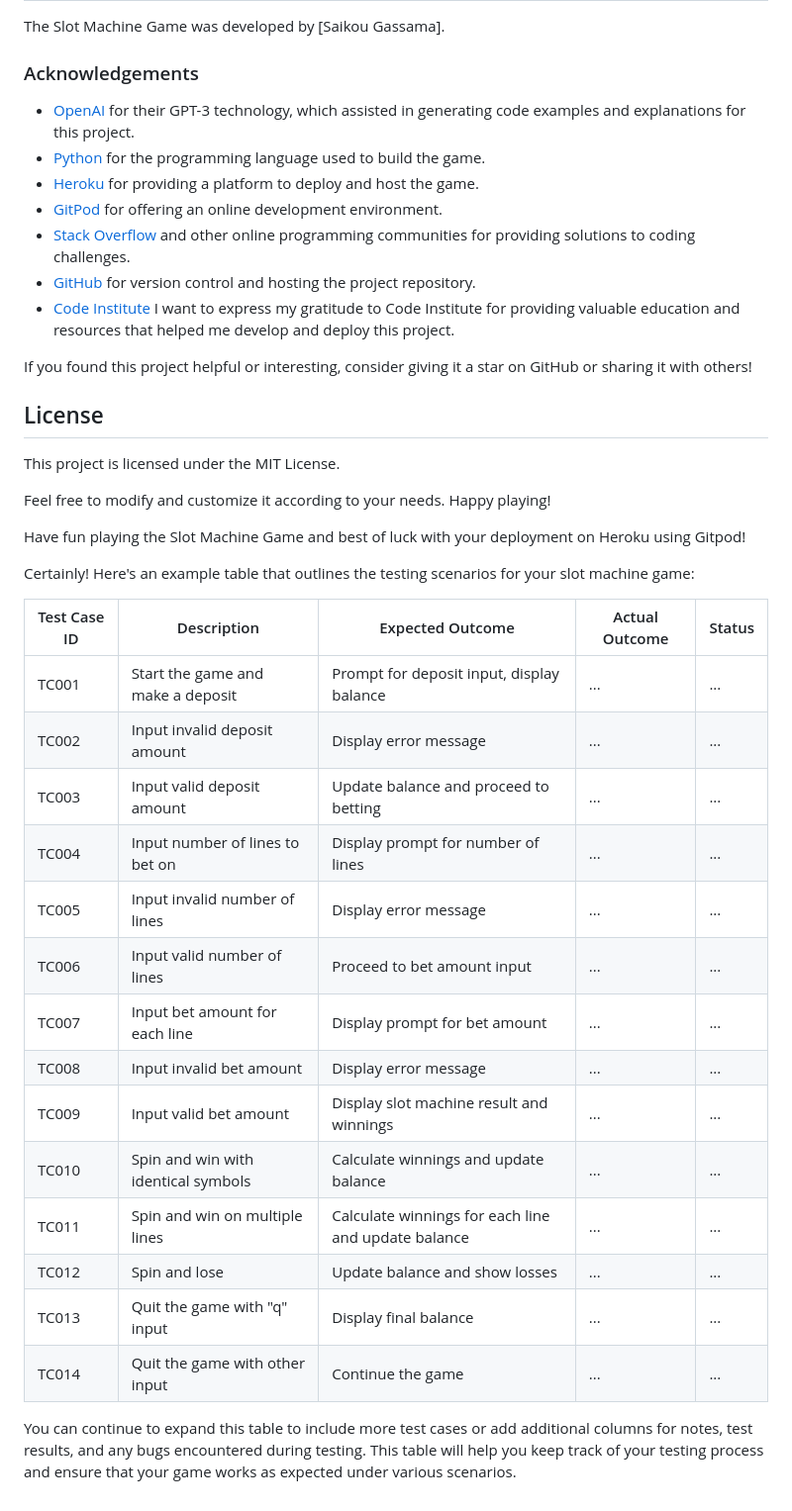
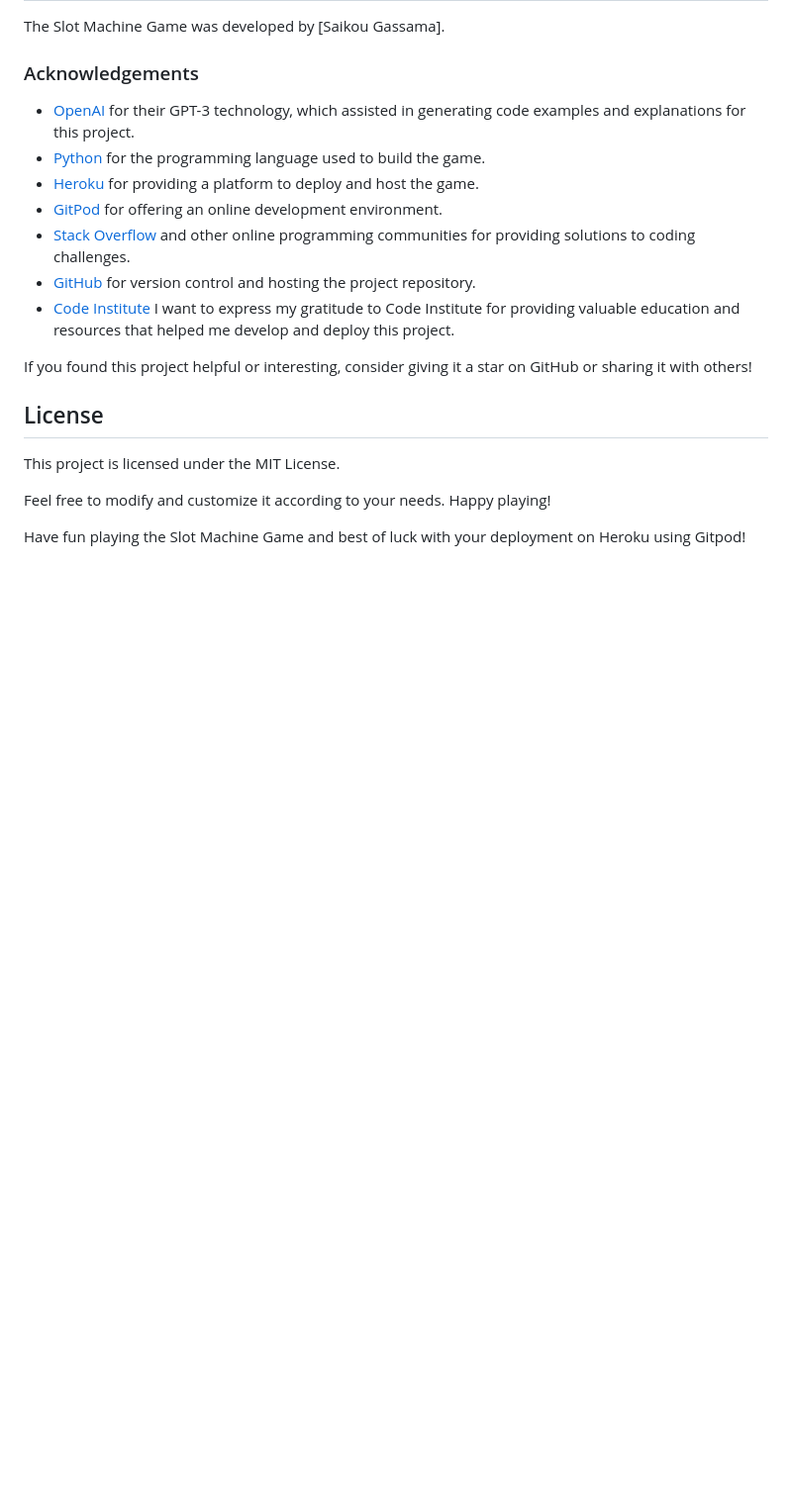
Before and after one commit to gassama94/slot-machine, a Markdown page: README.md, the part around the change. Shown at 99% size. Drawn GitHub-style; blank space fills up the shorter version.

```diff
--- a/README.md
+++ b/README.md
@@ -281,25 +281,3 @@ This project is licensed under the MIT License.
 Feel free to modify and customize it according to your needs. Happy playing!
 
 Have fun playing the Slot Machine Game and best of luck with your deployment on Heroku using Gitpod!
-
-
-Certainly! Here's an example table that outlines the testing scenarios for your slot machine game:
-
-| Test Case ID | Description                                           | Expected Outcome                                | Actual Outcome    | Status |
-|--------------|-------------------------------------------------------|--------------------------------------------------|-------------------|--------|
-| TC001        | Start the game and make a deposit                    | Prompt for deposit input, display balance       | ...               | ...    |
-| TC002        | Input invalid deposit amount                         | Display error message                           | ...               | ...    |
-| TC003        | Input valid deposit amount                           | Update balance and proceed to betting            | ...               | ...    |
-| TC004        | Input number of lines to bet on                      | Display prompt for number of lines              | ...               | ...    |
-| TC005        | Input invalid number of lines                        | Display error message                           | ...               | ...    |
-| TC006        | Input valid number of lines                          | Proceed to bet amount input                     | ...               | ...    |
-| TC007        | Input bet amount for each line                       | Display prompt for bet amount                   | ...               | ...    |
-| TC008        | Input invalid bet amount                             | Display error message                           | ...               | ...    |
-| TC009        | Input valid bet amount                               | Display slot machine result and winnings        | ...               | ...    |
-| TC010        | Spin and win with identical symbols                  | Calculate winnings and update balance          | ...               | ...    |
-| TC011        | Spin and win on multiple lines                       | Calculate winnings for each line and update balance | ...               | ...    |
-| TC012        | Spin and lose                                        | Update balance and show losses                  | ...               | ...    |
-| TC013        | Quit the game with "q" input                         | Display final balance                           | ...               | ...    |
-| TC014        | Quit the game with other input                       | Continue the game                              | ...               | ...    |
-
-You can continue to expand this table to include more test cases or add additional columns for notes, test results, and any bugs encountered during testing. This table will help you keep track of your testing process and ensure that your game works as expected under various scenarios.
```
